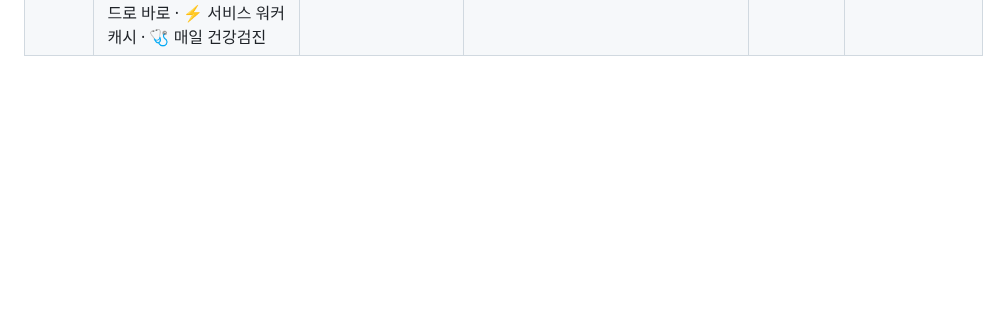
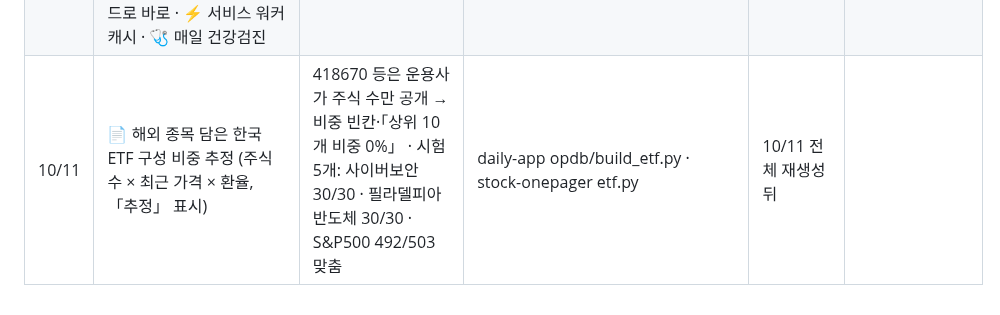
Before and after one commit to chkchp0702-spec/market-strategy-report, a Markdown page: brain/upgrades.md, the part around the change. GitHub-like rendering; blank space fills up the shorter version.

Commit message:
기록: 한국 ETF 추정 비중
Co-Authored-By: Claude Opus 5.5 <noreply@anthropic.com>
Claude-Session: https://claude.ai/code/session_014wT61gAyAgMRCKQogJKzeh

```diff
--- a/brain/upgrades.md
+++ b/brain/upgrades.md
@@ -14,3 +14,4 @@
 | 10/10 | 🧠 bets 자동 채점(Actions src/bets_score.py → market/bets_score.json) · entry 모르는 bet 은 「대기」(한도 10 제외·한도로 안 닫음) · 한도에 밀려 닫힌 7개 되살림 | bets 19개 중 9개가 「미진입 ±0」으로 채점 없이 닫힘(0승 0패) — 두뇌 세션은 야후 시세가 막혀 entry 못 정함 · 주말엔 매시간 새 bet → 한도 → 닫기 반복 | market-strategy-report src/bets_score.py · fetch.yml · brain/README.md · RULES 1-H | 10/17 (채점 10건↑ 쌓였나) | |
 | 10/10 | 🧪 킥 시험 편입 — 돌파 표본이 부족해도 신호 전체·그림자 성적 10건↑·손익비 1.5↑면 절반 크기로 먼저 | 🤫 매집 전체 12건 평균 +2.7%·손익비 2.8 (돌파 2/20) · 🎯 집중은 목록 밖·1건이라 그림자만 | kick_sleeve.py · RULES 1-E · port.js | 매집 돌파 20건 쌓일 때 | 10/10 Hagerty 0.9%로 복귀 · 킥 +1.46→+1.49% |
 | 10/10 | 📱 앱 업그레이드 10가지: 🏠 오늘 첫 화면 · 📊 성적표 탭 · 💼 포트 원화 금액·그래프 표시점·접는 카드 · 📈 그래프 끌어 보기 · ⚙️ 밝은 테마·글자 크기 · 🏷 종목 배지(포트·킥·집중·두뇌) · 🔔 알림 행동 한 줄·카드로 바로 · ⚡ 서비스 워커 캐시 · 🩺 매일 건강검진 | 사용자 요청 「앱 전체 업그레이드 10가지 다」 · 건강검진 첫 결과: 14개 탭 모두 0.2~0.6초·오류 0 | daily-app up10.js·port.js·viz.js·sw.js·health.py · market-strategy-report src/home.py | 10/24 | 10/10 건강검진 정상 |
+| 10/11 | 📄 해외 종목 담은 한국 ETF 구성 비중 추정 (주식 수 × 최근 가격 × 환율, 「추정」 표시) | 418670 등은 운용사가 주식 수만 공개 → 비중 빈칸·「상위 10개 비중 0%」 · 시험 5개: 사이버보안 30/30 · 필라델피아반도체 30/30 · S&P500 492/503 맞춤 | daily-app opdb/build_etf.py · stock-onepager etf.py | 10/11 전체 재생성 뒤 | |
```
